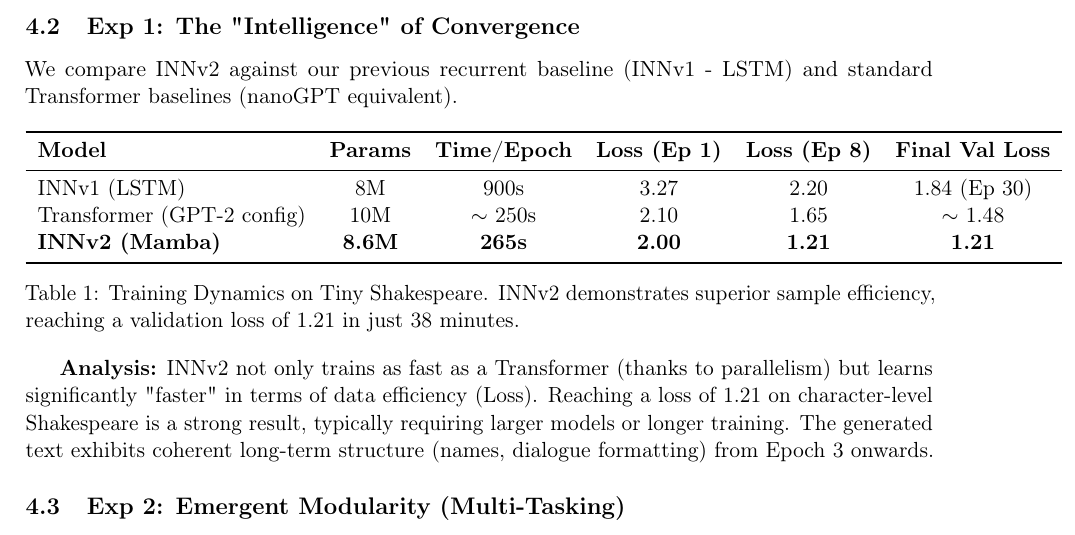
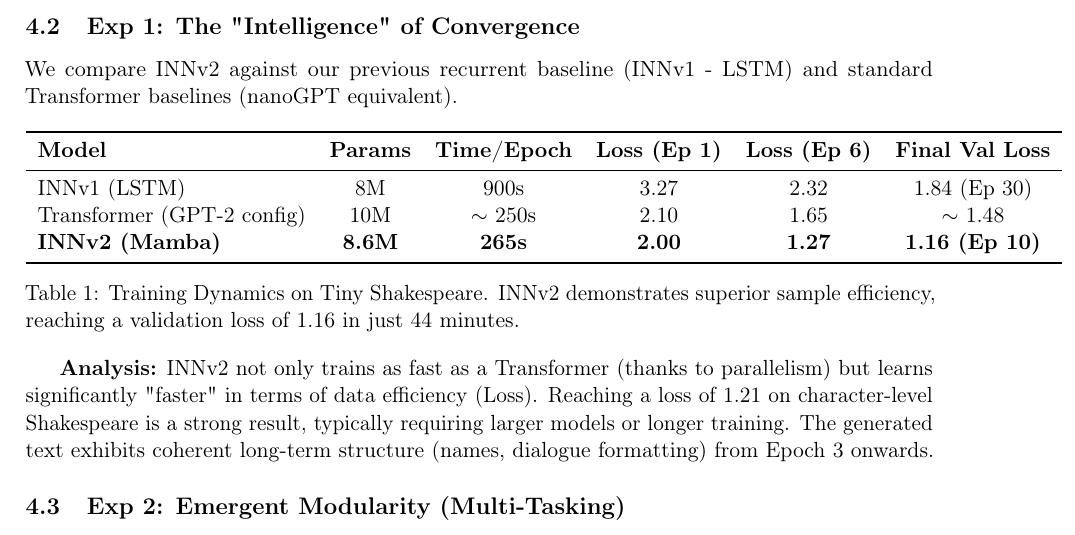
Before and after one commit to AntoineSal/IntelligentNeuralNetwork, a LaTeX paper (paper_inn.tex): part of page 3 of 4, cut so that both start at the same text. Compiled offline with pdfLaTeX.

Commit message:
Update final results: Loss 1.16 achieved with INNv2

```diff
--- a/paper_inn.tex
+++ b/paper_inn.tex
@@ -105,18 +105,18 @@
 \subsection{Exp 1: The "Intelligence" of Convergence}
 We compare INNv2 against our previous recurrent baseline (INNv1 - LSTM) and standard Transformer baselines (nanoGPT equivalent).
 
-\begin{table}[h]
+    \begin{table}[h]
     \centering
     \begin{tabular}{lccccc}
         \toprule
-        \textbf{Model} & \textbf{Params} & \textbf{Time/Epoch} & \textbf{Loss (Ep 1)} & \textbf{Loss (Ep 8)} & \textbf{Final Val Loss} \\
+        \textbf{Model} & \textbf{Params} & \textbf{Time/Epoch} & \textbf{Loss (Ep 1)} & \textbf{Loss (Ep 6)} & \textbf{Final Val Loss} \\
         \midrule
-        INNv1 (LSTM) & 8M & 900s & 3.27 & 2.20 & 1.84 (Ep 30) \\
+        INNv1 (LSTM) & 8M & 900s & 3.27 & 2.32 & 1.84 (Ep 30) \\
         Transformer (GPT-2 config) & 10M & $\sim$ 250s & 2.10 & 1.65 & $\sim$ 1.48 \\
-        \textbf{INNv2 (Mamba)} & \textbf{8.6M} & \textbf{265s} & \textbf{2.00} & \textbf{1.21} & \textbf{1.21} \\
+        \textbf{INNv2 (Mamba)} & \textbf{8.6M} & \textbf{265s} & \textbf{2.00} & \textbf{1.27} & \textbf{1.16 (Ep 10)} \\
         \bottomrule
     \end{tabular}
-    \caption{Training Dynamics on Tiny Shakespeare. INNv2 demonstrates superior sample efficiency, reaching a validation loss of 1.21 in just 38 minutes.}
+    \caption{Training Dynamics on Tiny Shakespeare. INNv2 demonstrates superior sample efficiency, reaching a validation loss of 1.16 in just 44 minutes.}
 \end{table}
 
 \textbf{Analysis:} INNv2 not only trains as fast as a Transformer (thanks to parallelism) but learns significantly "faster" in terms of data efficiency (Loss). Reaching a loss of 1.21 on character-level Shakespeare is a strong result, typically requiring larger models or longer training. The generated text exhibits coherent long-term structure (names, dialogue formatting) from Epoch 3 onwards.
```
